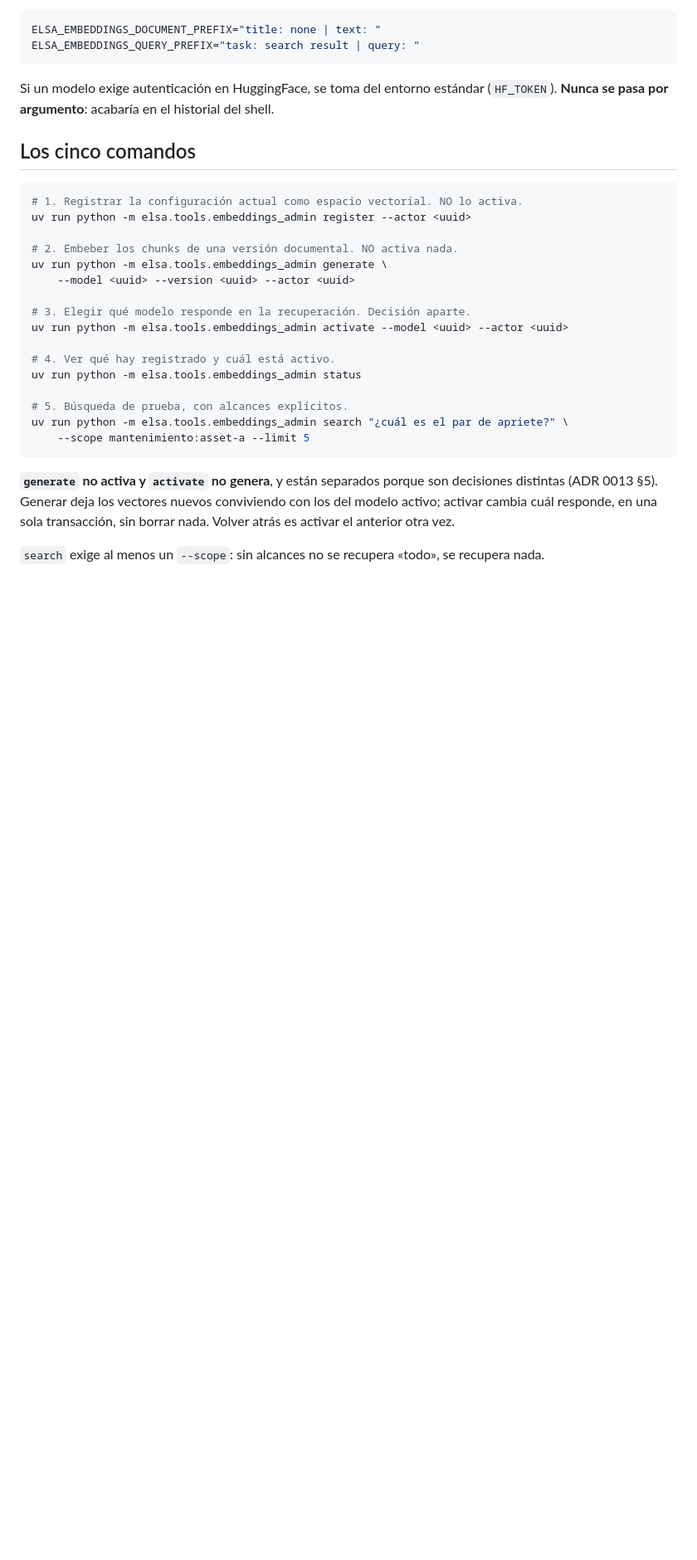
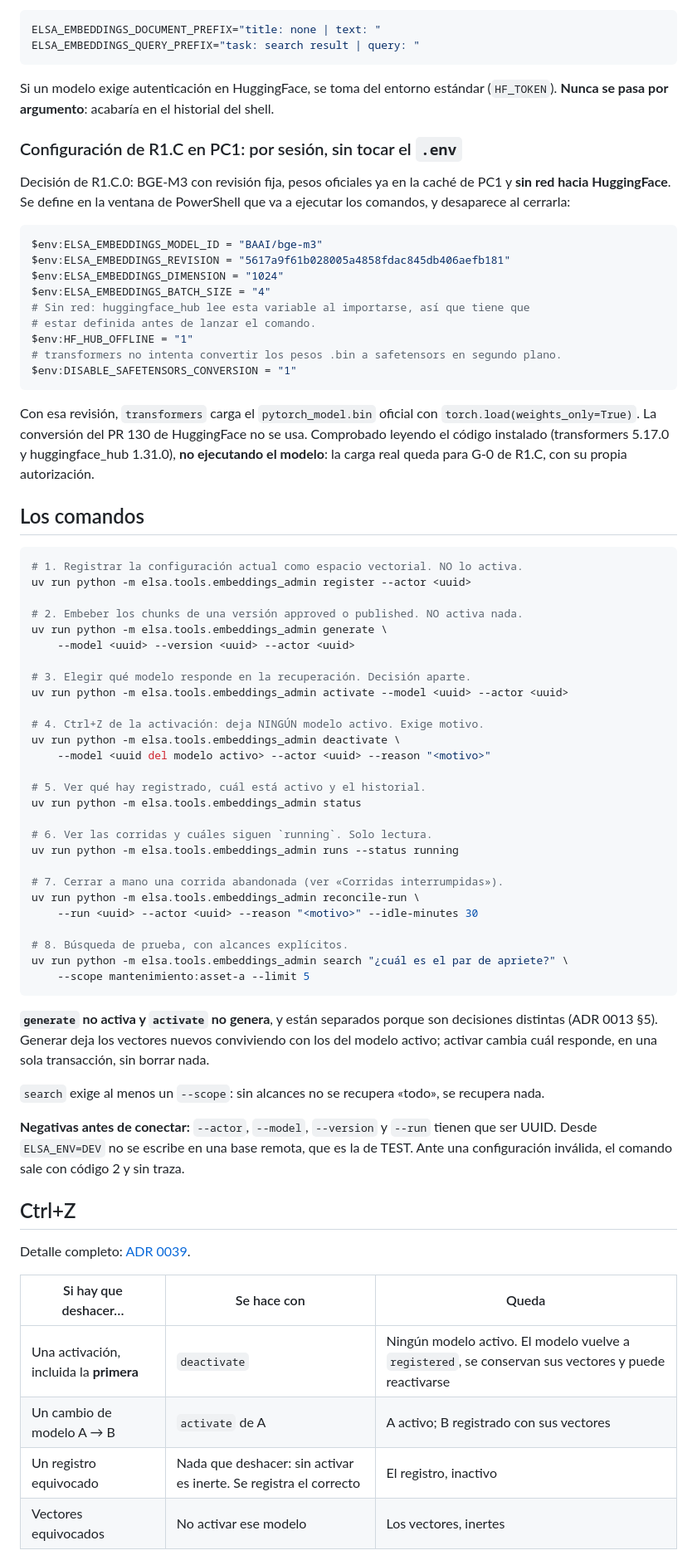
Before and after one commit to VallejoOsorio2026/Elsa-ai, a Markdown page: docs/embeddings-operations.md, the part around one of its changes. Shown at 83% size. Rendered like a GitHub page; blank space fills up the shorter version.

````diff
--- a/docs/embeddings-operations.md
+++ b/docs/embeddings-operations.md
@@ -53,23 +54,58 @@ Si un modelo exige autenticación en HuggingFace, se toma del entorno estándar
 (`HF_TOKEN`). **Nunca se pasa por argumento**: acabaría en el historial del
 shell.
 
-## Los cinco comandos
+### Configuración de R1.C en PC1: por sesión, sin tocar el `.env`
+
+Decisión de R1.C.0: BGE-M3 con revisión fija, pesos oficiales ya en la caché
+de PC1 y **sin red hacia HuggingFace**. Se define en la ventana de PowerShell
+que va a ejecutar los comandos, y desaparece al cerrarla:
+
+```powershell
+$env:ELSA_EMBEDDINGS_MODEL_ID = "BAAI/bge-m3"
+$env:ELSA_EMBEDDINGS_REVISION = "5617a9f61b028005a4858fdac845db406aefb181"
+$env:ELSA_EMBEDDINGS_DIMENSION = "1024"
+$env:ELSA_EMBEDDINGS_BATCH_SIZE = "4"
+# Sin red: huggingface_hub lee esta variable al importarse, así que tiene que
+# estar definida antes de lanzar el comando.
+$env:HF_HUB_OFFLINE = "1"
+# transformers no intenta convertir los pesos .bin a safetensors en segundo plano.
+$env:DISABLE_SAFETENSORS_CONVERSION = "1"
+```
+
+Con esa revisión, `transformers` carga el `pytorch_model.bin` oficial con
+`torch.load(weights_only=True)`. La conversión del PR 130 de HuggingFace no se
+usa. Comprobado leyendo el código instalado (transformers 5.17.0 y
+huggingface_hub 1.31.0), **no ejecutando el modelo**: la carga real queda para
+G-0 de R1.C, con su propia autorización.
+
+## Los comandos
 
 ```bash
 # 1. Registrar la configuración actual como espacio vectorial. NO lo activa.
 uv run python -m elsa.tools.embeddings_admin register --actor <uuid>
 
-# 2. Embeber los chunks de una versión documental. NO activa nada.
+# 2. Embeber los chunks de una versión approved o published. NO activa nada.
 uv run python -m elsa.tools.embeddings_admin generate \
     --model <uuid> --version <uuid> --actor <uuid>
 
 # 3. Elegir qué modelo responde en la recuperación. Decisión aparte.
 uv run python -m elsa.tools.embeddings_admin activate --model <uuid> --actor <uuid>
 
-# 4. Ver qué hay registrado y cuál está activo.
+# 4. Ctrl+Z de la activación: deja NINGÚN modelo activo. Exige motivo.
+uv run python -m elsa.tools.embeddings_admin deactivate \
+    --model <uuid del modelo activo> --actor <uuid> --reason "<motivo>"
+
+# 5. Ver qué hay registrado, cuál está activo y el historial.
 uv run python -m elsa.tools.embeddings_admin status
 
-# 5. Búsqueda de prueba, con alcances explícitos.
+# 6. Ver las corridas y cuáles siguen `running`. Solo lectura.
+uv run python -m elsa.tools.embeddings_admin runs --status running
+
+# 7. Cerrar a mano una corrida abandonada (ver «Corridas interrumpidas»).
+uv run python -m elsa.tools.embeddings_admin reconcile-run \
+    --run <uuid> --actor <uuid> --reason "<motivo>" --idle-minutes 30
+
+# 8. Búsqueda de prueba, con alcances explícitos.
 uv run python -m elsa.tools.embeddings_admin search "¿cuál es el par de apriete?" \
     --scope mantenimiento:asset-a --limit 5
 ```
@@ -77,8 +113,24 @@ uv run python -m elsa.tools.embeddings_admin search "¿cuál es el par de apriet
 **`generate` no activa y `activate` no genera**, y están separados porque son
 decisiones distintas (ADR 0013 §5). Generar deja los vectores nuevos
 conviviendo con los del modelo activo; activar cambia cuál responde, en una
-sola transacción, sin borrar nada. Volver atrás es activar el anterior otra
-vez.
+sola transacción, sin borrar nada.
 
 `search` exige al menos un `--scope`: sin alcances no se recupera «todo», se
 recupera nada.
+
+**Negativas antes de conectar:** `--actor`, `--model`, `--version` y `--run`
+tienen que ser UUID. Desde `ELSA_ENV=DEV` no se escribe en una base remota,
+que es la de TEST. Ante una configuración inválida, el comando sale con
+código 2 y sin traza.
+
+## Ctrl+Z
+
+Detalle completo: [ADR 0039](adr/0039-historial-activaciones-embeddings.md).
+
+| Si hay que deshacer… | Se hace con | Queda |
+|---|---|---|
+| Una activación, incluida la **primera** | `deactivate` | Ningún modelo activo. El modelo vuelve a `registered`, se conservan sus vectores y puede reactivarse |
+| Un cambio de modelo A → B | `activate` de A | A activo; B registrado con sus vectores |
+| Un registro equivocado | Nada que deshacer: sin activar es inerte. Se registra el correcto | El registro, inactivo |
+| Vectores equivocados | No activar ese modelo | Los vectores, inertes |
+
````
Also changed, not shown: other parts of docs/embeddings-operations.md (+64 -4 lines).
